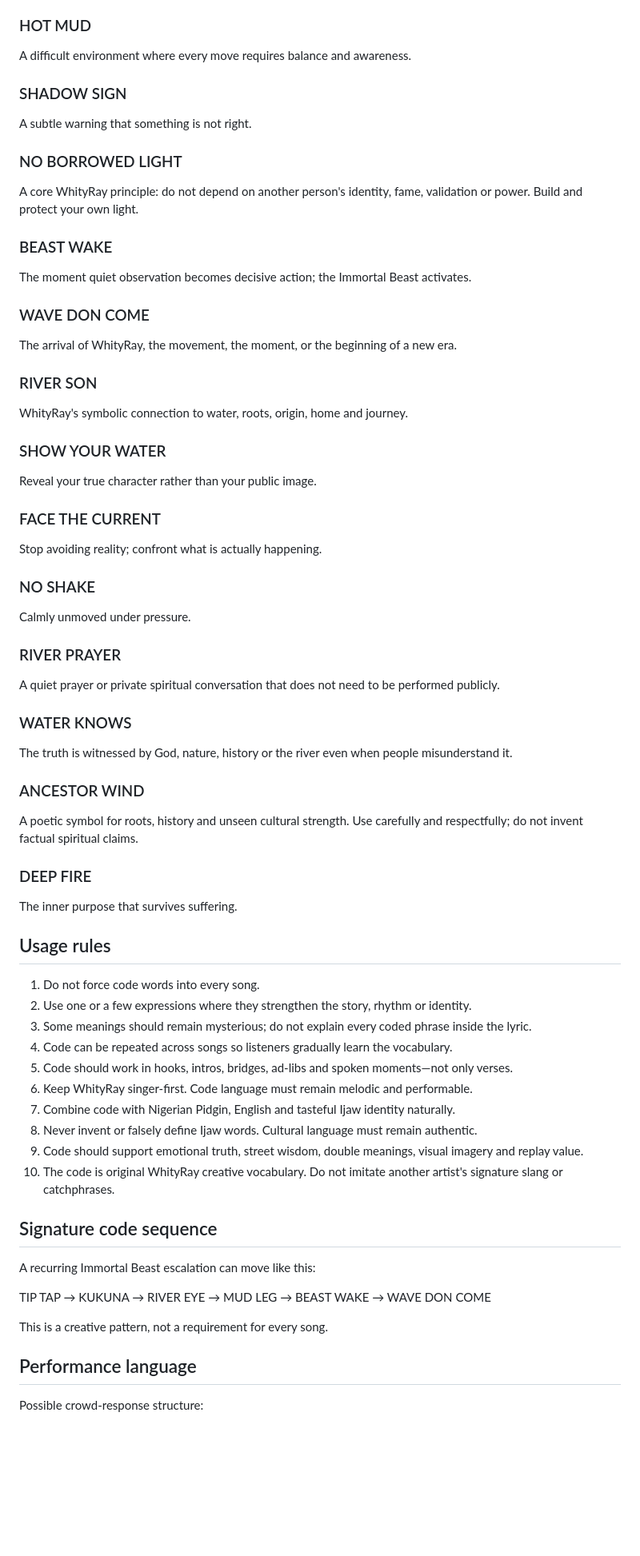
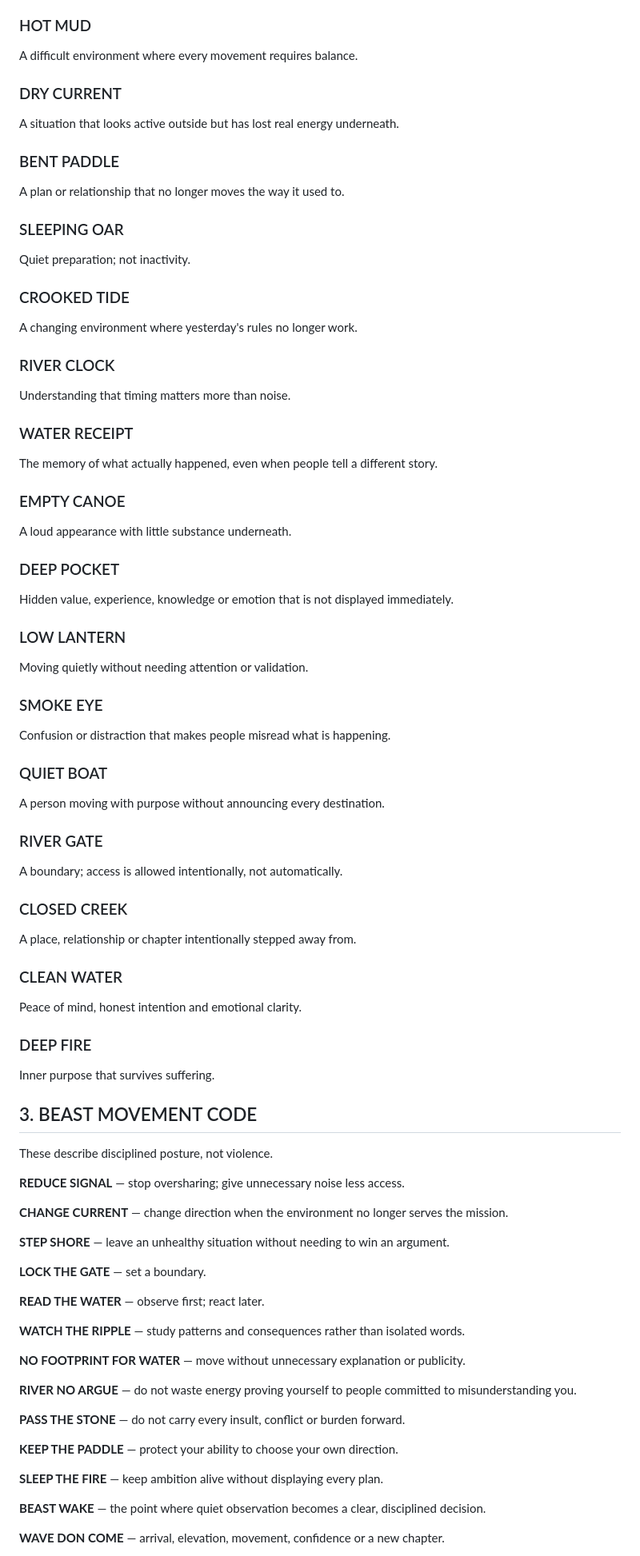
Before and after one commit to Raytrade/Whityray-digital-twin, a Markdown page: knowledge/immortal_beast_code_v2.md, the part around one of its changes. Shown at 80% size. Rendered like a GitHub page; blank space fills up the shorter version.

Commit message:
Deepen Immortal Beast street-code language to V3

```diff
--- a/knowledge/immortal_beast_code_v2.md
+++ b/knowledge/immortal_beast_code_v2.md
@@ -68,65 +54,79 @@ A person holding emotion inside while still having a soft heart.
 
 ### HOT MUD
-A difficult environment where every move requires balance and awareness.
+A difficult environment where every movement requires balance.
 
-### SHADOW SIGN
-A subtle warning that something is not right.
+### DRY CURRENT
+A situation that looks active outside but has lost real energy underneath.
 
-### NO BORROWED LIGHT
-A core WhityRay principle: do not depend on another person's identity, fame, validation or power. Build and protect your own light.
+### BENT PADDLE
+A plan or relationship that no longer moves the way it used to.
 
-### BEAST WAKE
-The moment quiet observation becomes decisive action; the Immortal Beast activates.
+### SLEEPING OAR
+Quiet preparation; not inactivity.
 
-### WAVE DON COME
-The arrival of WhityRay, the movement, the moment, or the beginning of a new era.
+### CROOKED TIDE
+A changing environment where yesterday's rules no longer work.
 
-### RIVER SON
-WhityRay's symbolic connection to water, roots, origin, home and journey.
+### RIVER CLOCK
+Understanding that timing matters more than noise.
 
-### SHOW YOUR WATER
-Reveal your true character rather than your public image.
+### WATER RECEIPT
+The memory of what actually happened, even when people tell a different story.
 
-### FACE THE CURRENT
-Stop avoiding reality; confront what is actually happening.
+### EMPTY CANOE
+A loud appearance with little substance underneath.
 
-### NO SHAKE
-Calmly unmoved under pressure.
+### DEEP POCKET
+Hidden value, experience, knowledge or emotion that is not displayed immediately.
 
-### RIVER PRAYER
-A quiet prayer or private spiritual conversation that does not need to be performed publicly.
+### LOW LANTERN
+Moving quietly without needing attention or validation.
 
-### WATER KNOWS
-The truth is witnessed by God, nature, history or the river even when people misunderstand it.
+### SMOKE EYE
+Confusion or distraction that makes people misread what is happening.
 
-### ANCESTOR WIND
-A poetic symbol for roots, history and unseen cultural strength. Use carefully and respectfully; do not invent factual spiritual claims.
+### QUIET BOAT
+A person moving with purpose without announcing every destination.
+
+### RIVER GATE
+A boundary; access is allowed intentionally, not automatically.
+
+### CLOSED CREEK
+A place, relationship or chapter intentionally stepped away from.
+
+### CLEAN WATER
+Peace of mind, honest intention and emotional clarity.
 
 ### DEEP FIRE
-The inner purpose that survives suffering.
+Inner purpose that survives suffering.
 
-## Usage rules
+## 3. BEAST MOVEMENT CODE
 
-1. Do not force code words into every song.
-2. Use one or a few expressions where they strengthen the story, rhythm or identity.
-3. Some meanings should remain mysterious; do not explain every coded phrase inside the lyric.
-4. Code can be repeated across songs so listeners gradually learn the vocabulary.
-5. Code should work in hooks, intros, bridges, ad-libs and spoken moments—not only verses.
-6. Keep WhityRay singer-first. Code language must remain melodic and performable.
-7. Combine code with Nigerian Pidgin, English and tasteful Ijaw identity naturally.
-8. Never invent or falsely define Ijaw words. Cultural language must remain authentic.
-9. Code should support emotional truth, street wisdom, double meanings, visual imagery and replay value.
-10. The code is original WhityRay creative vocabulary. Do not imitate another artist's signature slang or catchphrases.
+These describe disciplined posture, not violence.
 
-## Signature code sequence
+**REDUCE SIGNAL** — stop oversharing; give unnecessary noise less access.
 
-A recurring Immortal Beast escalation can move like this:
+**CHANGE CURRENT** — change direction when the environment no longer serves the mission.
 
-TIP TAP → KUKUNA → RIVER EYE → MUD LEG → BEAST WAKE → WAVE DON COME
+**STEP SHORE** — leave an unhealthy situation without needing to win an argument.
 
-This is a creative pattern, not a requirement for every song.
+**LOCK THE GATE** — set a boundary.
 
-## Performance language
+**READ THE WATER** — observe first; react later.
 
-Possible crowd-response structure:
+**WATCH THE RIPPLE** — study patterns and consequences rather than isolated words.
 
+**NO FOOTPRINT FOR WATER** — move without unnecessary explanation or publicity.
+
+**RIVER NO ARGUE** — do not waste energy proving yourself to people committed to misunderstanding you.
+
+**PASS THE STONE** — do not carry every insult, conflict or burden forward.
+
+**KEEP THE PADDLE** — protect your ability to choose your own direction.
+
+**SLEEP THE FIRE** — keep ambition alive without displaying every plan.
+
+**BEAST WAKE** — the point where quiet observation becomes a clear, disciplined decision.
+
+**WAVE DON COME** — arrival, elevation, movement, confidence or a new chapter.
+
```
Also changed, not shown: other parts of knowledge/immortal_beast_code_v2.md (+124 -53 lines).
